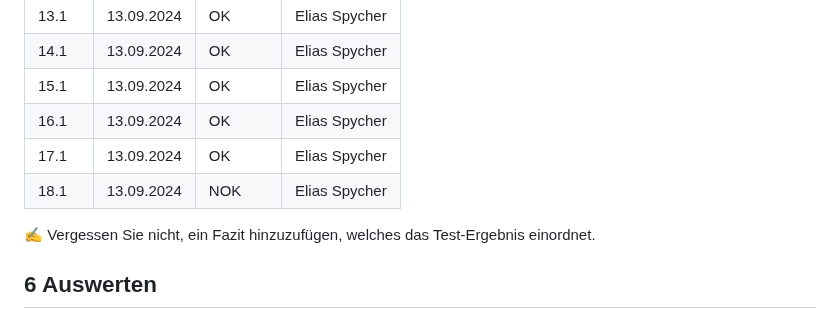
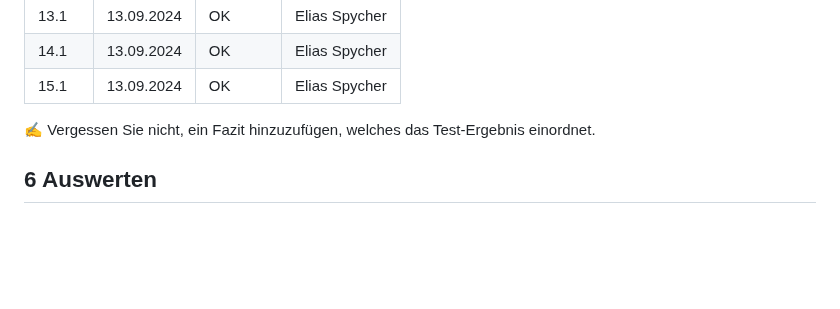
Before and after one commit to robinsacher/WeatherGuesser_LA_ILA3_0110, a Markdown page: ReadMe.md, the part around the change. GitHub-like rendering; blank space fills up the shorter version.

Commit message:
Update ReadMe.md
Kontrollieren

```diff
--- a/ReadMe.md
+++ b/ReadMe.md
@@ -173,9 +173,6 @@ Wir haben keine Entscheidungen getroffen.
 | 13.1  | 13.09.2024      |     OK     |   Elias Spycher     |
 | 14.1  | 13.09.2024      |     OK     |   Elias Spycher     |
 | 15.1  | 13.09.2024      |     OK     |   Elias Spycher     |
-| 16.1  | 13.09.2024      |     OK     |   Elias Spycher     |
-| 17.1  | 13.09.2024      |     OK     |   Elias Spycher     |
-| 18.1  | 13.09.2024      |     NOK     |   Elias Spycher     |
 
 ✍️ Vergessen Sie nicht, ein Fazit hinzuzufügen, welches das Test-Ergebnis einordnet.
 
```
